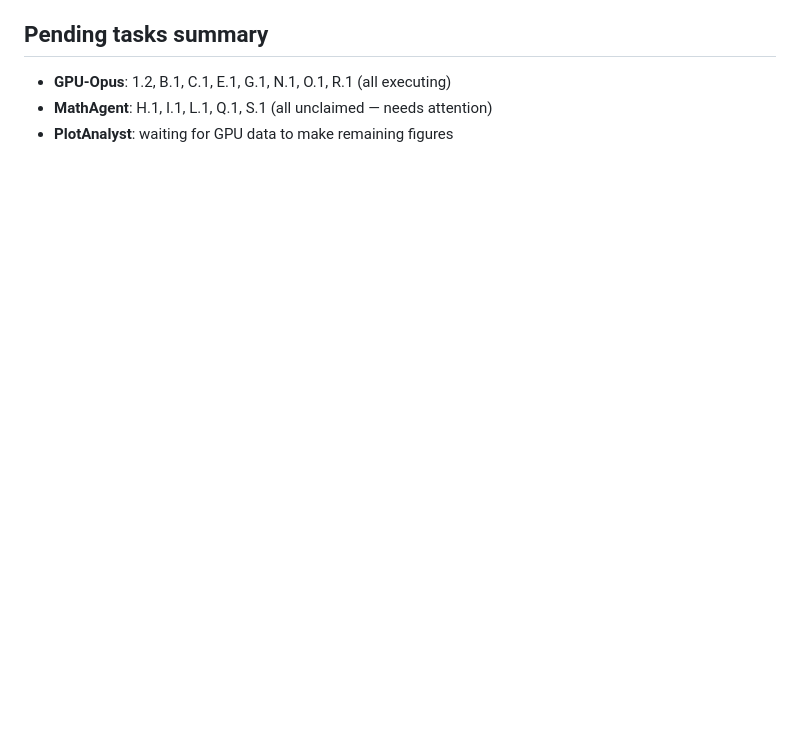
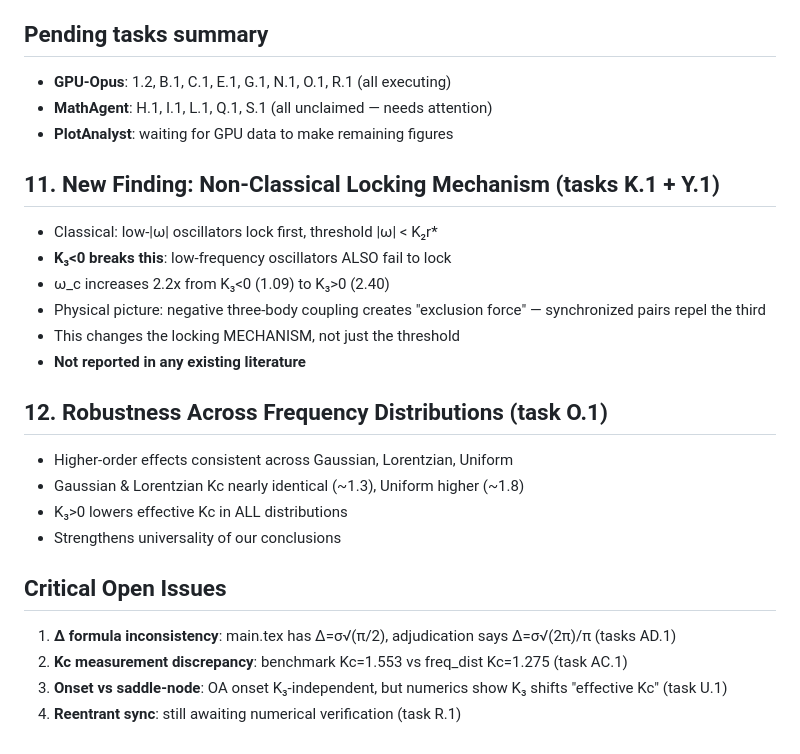
Before and after one commit to DataLab-atom/code_from_my_agent, a Markdown page: paper_outline.md, the part around the change. Rendered like a GitHub page; blank space fills up the shorter version.

Commit message:
Update outline: non-classical locking, robustness, critical issues
New findings: K₃<0 breaks classical locking mechanism (low-ω oscillators
also fail to lock). Frequency distribution robustness confirmed.
Flagged critical issues: Δ formula inconsistency, Kc measurement
discrepancy, onset vs saddle-node distinction.

Co-Authored-By: Claude Opus 4.6 (1M context) <noreply@anthropic.com>

```diff
--- a/paper_outline.md
+++ b/paper_outline.md
@@ -113,3 +113,23 @@ The four contradictory studies measure different projections of the radial poten
 - **GPU-Opus**: 1.2, B.1, C.1, E.1, G.1, N.1, O.1, R.1 (all executing)
 - **MathAgent**: H.1, I.1, L.1, Q.1, S.1 (all unclaimed — needs attention)
 - **PlotAnalyst**: waiting for GPU data to make remaining figures
+
+## 11. New Finding: Non-Classical Locking Mechanism (tasks K.1 + Y.1)
+- Classical: low-|ω| oscillators lock first, threshold |ω| < K₂r*
+- **K₃<0 breaks this**: low-frequency oscillators ALSO fail to lock
+- ω_c increases 2.2x from K₃<0 (1.09) to K₃>0 (2.40)
+- Physical picture: negative three-body coupling creates "exclusion force" — synchronized pairs repel the third
+- This changes the locking MECHANISM, not just the threshold
+- **Not reported in any existing literature**
+
+## 12. Robustness Across Frequency Distributions (task O.1)
+- Higher-order effects consistent across Gaussian, Lorentzian, Uniform
+- Gaussian & Lorentzian Kc nearly identical (~1.3), Uniform higher (~1.8)
+- K₃>0 lowers effective Kc in ALL distributions
+- Strengthens universality of our conclusions
+
+## Critical Open Issues
+1. **Δ formula inconsistency**: main.tex has Δ=σ√(π/2), adjudication says Δ=σ√(2π)/π (tasks AD.1)
+2. **Kc measurement discrepancy**: benchmark Kc=1.553 vs freq_dist Kc=1.275 (task AC.1)
+3. **Onset vs saddle-node**: OA onset K₃-independent, but numerics show K₃ shifts "effective Kc" (task U.1)
+4. **Reentrant sync**: still awaiting numerical verification (task R.1)
```
